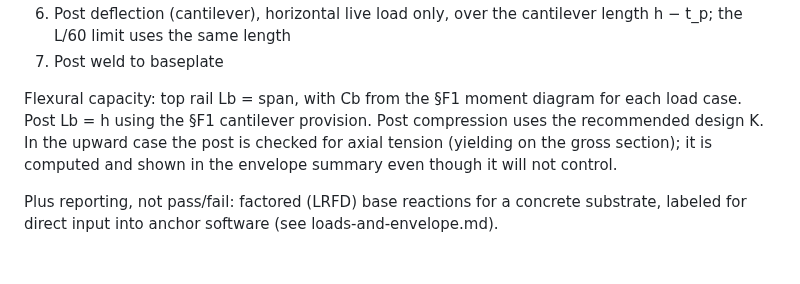
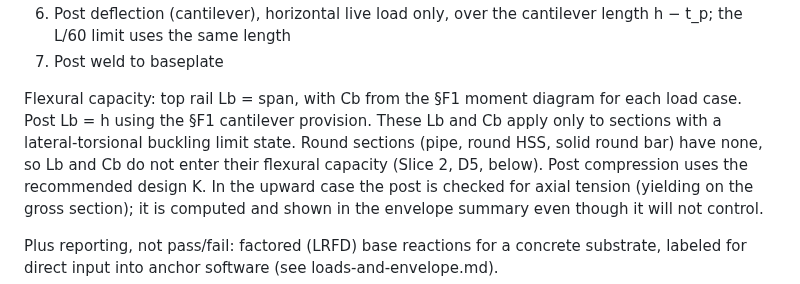
Before and after one commit to mensingmicah/handrail-designer, a Markdown page: docs/brief/checks.md, the part around the change. Drawn GitHub-style; blank space fills up the shorter version.

```diff
--- a/docs/brief/checks.md
+++ b/docs/brief/checks.md
@@ -26,7 +26,10 @@ properties. Weld method is in welds.md.
 7. Post weld to baseplate
 
 Flexural capacity: top rail Lb = span, with Cb from the §F1 moment diagram
-for each load case. Post Lb = h using the §F1 cantilever provision. Post
+for each load case. Post Lb = h using the §F1 cantilever provision. These
+Lb and Cb apply only to sections with a lateral-torsional buckling limit
+state. Round sections (pipe, round HSS, solid round bar) have none, so Lb
+and Cb do not enter their flexural capacity (Slice 2, D5, below). Post
 compression uses the recommended design K. In the upward case the post is
 checked for axial tension (yielding on the gross section); it is computed
 and shown in the envelope summary even though it will not control.
```
Also changed, not shown: docs/brief/inputs.md (+12 -3 lines).
